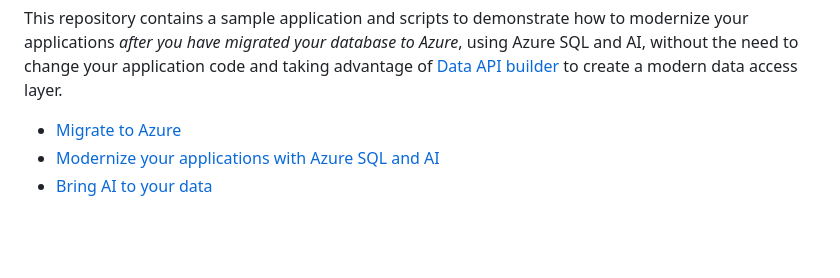
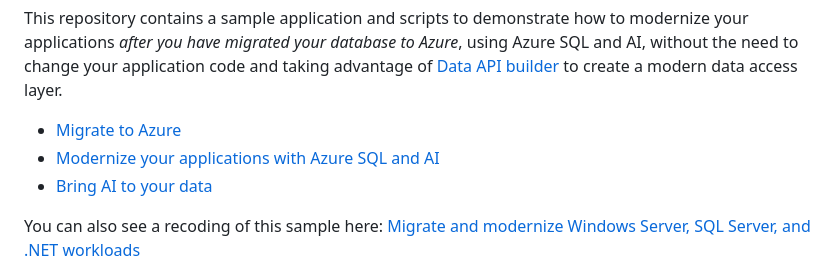
Before and after one commit to Azure-Samples/azure-sql-modernize-app-with-ai, a Markdown page: README.md, the part around the change. Rendered like a GitHub page; blank space fills up the shorter version.

```diff
--- a/README.md
+++ b/README.md
@@ -8,6 +8,8 @@ This repository contains a sample application and scripts to demonstrate how to
 - [Migrate to Azure](#migrate-to-azure)
 - [Modernize your applications with Azure SQL and AI](#modernize-your-applications-with-azure-sql-and-ai)
 - [Bring AI to your data](#bring-ai-to-your-data)
+
+You can also see a recoding of this sample here: [Migrate and modernize Windows Server, SQL Server, and .NET workloads](https://www.youtube.com/watch?v=H_2OgOL3fpo&t=982s)
 
 ![Migrate and Modernize with Azure SQL](./_assets/modernize.png)
 
```
